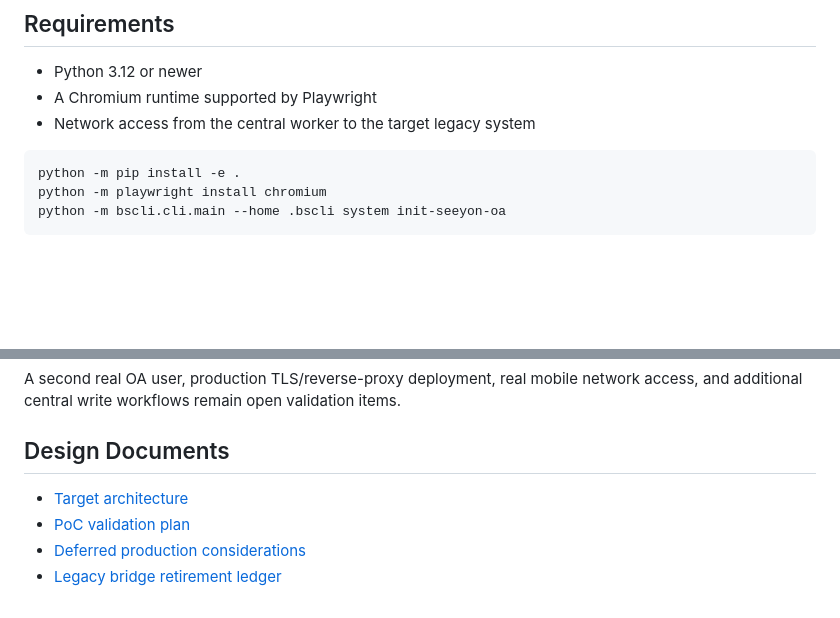
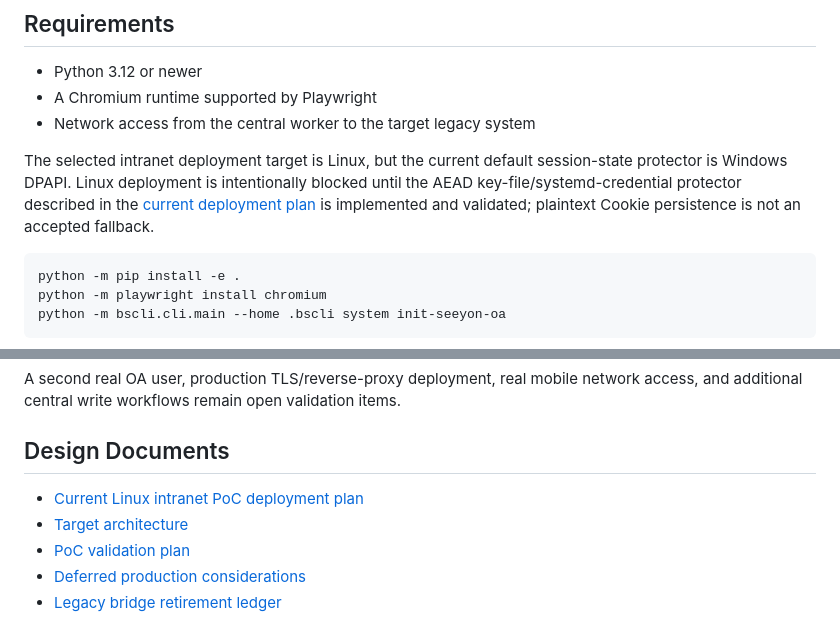
Before and after one commit to guomxin/cli-helper, a Markdown page: README.md, 2 parts joined by grey strips. Drawn GitHub-style; blank space fills up the shorter version.

Commit message:
Document Linux intranet deployment plan

```diff
--- a/README.md
+++ b/README.md
@@ -23,6 +23,12 @@ capability-migration inventory.
 - Python 3.12 or newer
 - A Chromium runtime supported by Playwright
 - Network access from the central worker to the target legacy system
+
+The selected intranet deployment target is Linux, but the current default
+session-state protector is Windows DPAPI. Linux deployment is intentionally
+blocked until the AEAD key-file/systemd-credential protector described in the
+[current deployment plan](docs/current-deployment-plan.md) is implemented and
+validated; plaintext Cookie persistence is not an accepted fallback.
 
 ~~~bash
 python -m pip install -e .
@@ -263,6 +269,7 @@ items.
 
 ## Design Documents
 
+- [Current Linux intranet PoC deployment plan](docs/current-deployment-plan.md)
 - [Target architecture](agent-oriented-legacy-bs-adaptation-design.md)
 - [PoC validation plan](poc-validation-plan.md)
 - [Deferred production considerations](deferred-considerations.md)
```
Also changed, not shown: docs/current-deployment-plan.md (added, +535 -0 lines).
